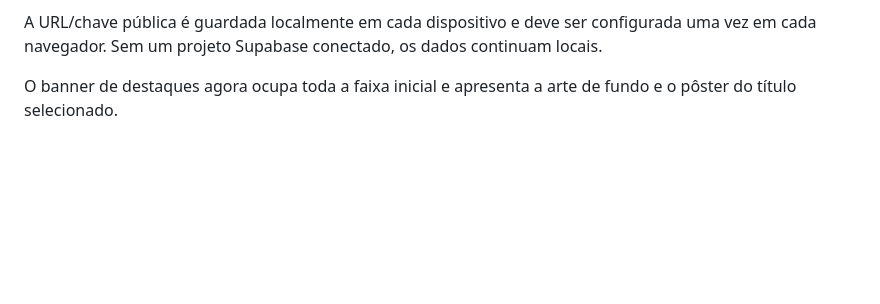
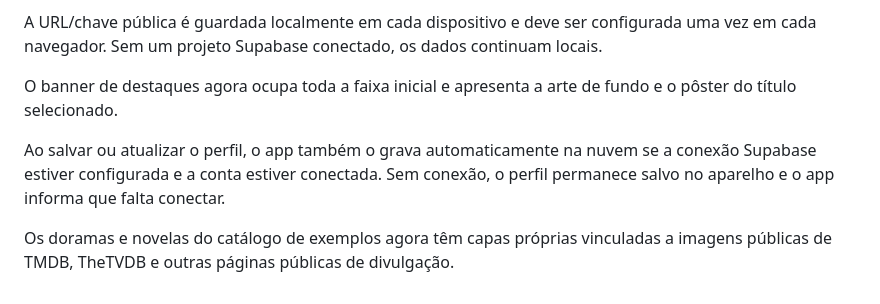
Before and after one commit to amandab171207/Filmes, a Markdown page: README.md, the part around the change. Drawn GitHub-style; blank space fills up the shorter version.

Commit message:
Add cover art for doramas and novelas

```diff
--- a/README.md
+++ b/README.md
@@ -80,3 +80,9 @@ A URL/chave pública é guardada localmente em cada dispositivo e deve ser confi
 
 
 O banner de destaques agora ocupa toda a faixa inicial e apresenta a arte de fundo e o pôster do título selecionado.
+
+
+Ao salvar ou atualizar o perfil, o app também o grava automaticamente na nuvem se a conexão Supabase estiver configurada e a conta estiver conectada. Sem conexão, o perfil permanece salvo no aparelho e o app informa que falta conectar.
+
+
+Os doramas e novelas do catálogo de exemplos agora têm capas próprias vinculadas a imagens públicas de TMDB, TheTVDB e outras páginas públicas de divulgação.
```
